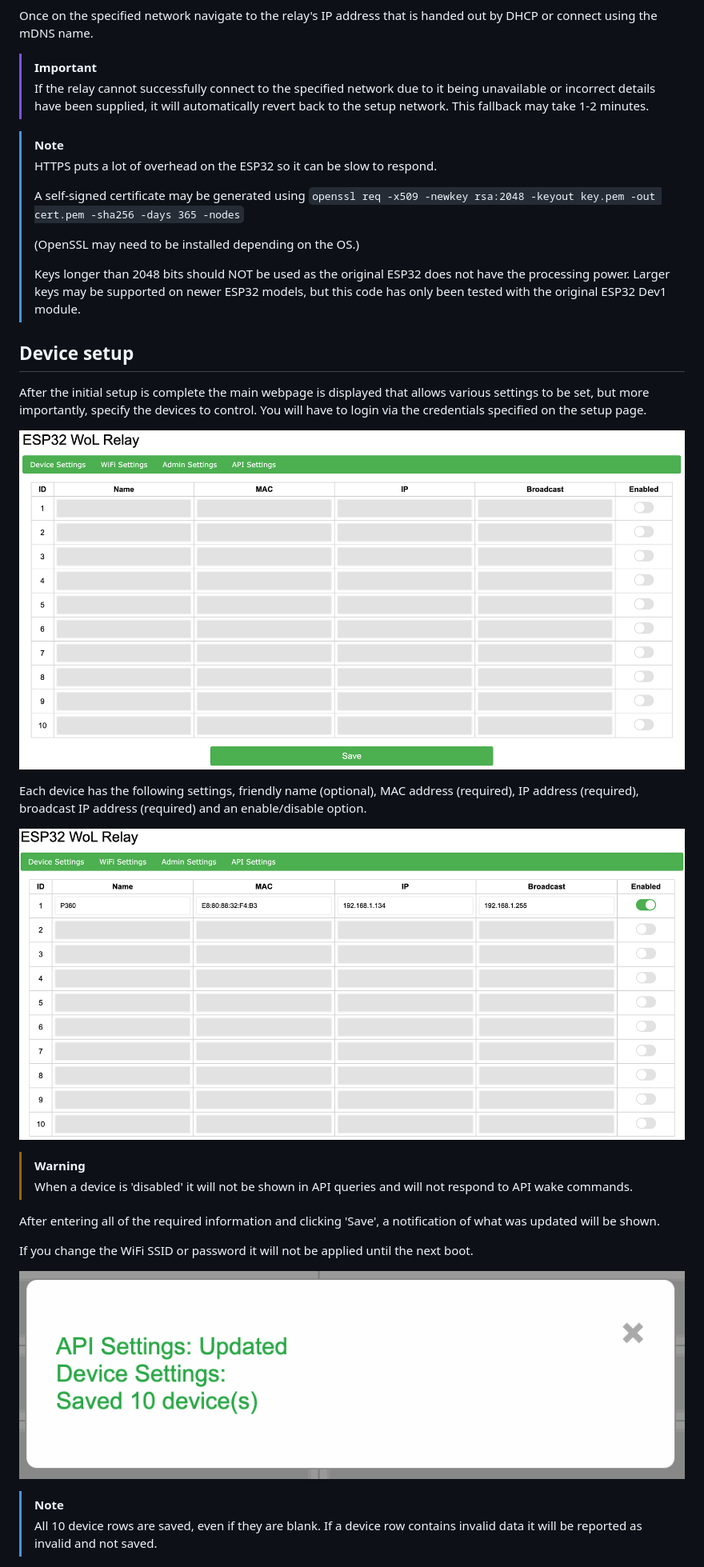
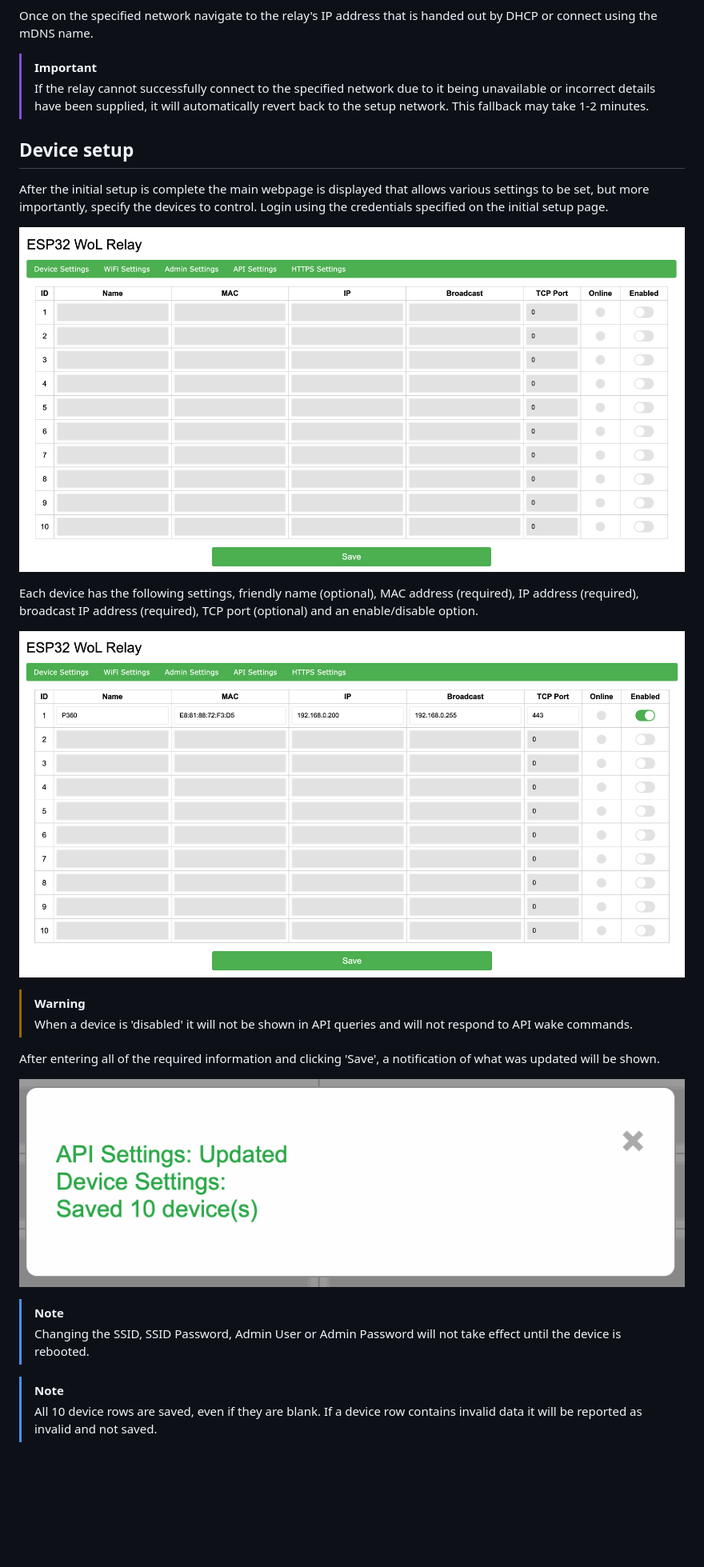
Before and after one commit to RedEchidnaUK/ESP32-WoL-Relay, a Markdown page: README.md, the part around one of its changes. Shown at 80% size. Drawn GitHub-style; pictures changed too: docs/images/ESP32WoLRelayDeviceExample.png, docs/images/ESP32WoLRelayDevices.png; blank space fills up the shorter version.

Commit message:
Added 'online' checks via port open

```diff
--- a/README.md
+++ b/README.md
@@ -48,21 +61,12 @@ Once on the specified network navigate to the relay's IP address that is handed
 > [!IMPORTANT]
 > If the relay cannot successfully connect to the specified network due to it being unavailable or incorrect details have been supplied, it will automatically revert back to the setup network. This fallback may take 1-2 minutes.
 
-> [!NOTE]
-> HTTPS puts a lot of overhead on the ESP32 so it can be slow to respond.
->
-> A self-signed certificate may be generated using `openssl req -x509 -newkey rsa:2048 -keyout key.pem -out cert.pem -sha256 -days 365 -nodes`
->
-> (OpenSSL may need to be installed depending on the OS.)
->
-> Keys longer than 2048 bits should NOT be used as the original ESP32 does not have the processing power. Larger keys may be supported on newer ESP32 models, but this code has only been tested with the original ESP32 Dev1 module.
-
 ## Device setup
-After the initial setup is complete the main webpage is displayed that allows various settings to be set, but more importantly, specify the devices to control. You will have to login via the credentials specified on the setup page.
+After the initial setup is complete the main webpage is displayed that allows various settings to be set, but more importantly, specify the devices to control. Login using the credentials specified on the initial setup page.
 
 ![ESP32 WoL Relay Device page](./docs/images/ESP32WoLRelayDevices.png)
 
-Each device has the following settings, friendly name (optional), MAC address (required), IP address (required), broadcast IP address (required) and an enable/disable option.
+Each device has the following settings, friendly name (optional), MAC address (required), IP address (required), broadcast IP address (required), TCP port (optional) and an enable/disable option.
 
 ![ESP32 WoL Relay device example configuration](./docs/images/ESP32WoLRelayDeviceExample.png)
 
@@ -71,9 +75,11 @@ Each device has the following settings, friendly name (optional), MAC address (r
 
 After entering all of the required information and clicking 'Save', a notification of what was updated will be shown.
 
-If you change the WiFi SSID or password it will not be applied until the next boot.
 
 ![ESP32 WoL Relay Save feedback](./docs/images/ESP32WoLRelayConfirmation.png)
+
+> [!NOTE]
+> Changing the SSID, SSID Password, Admin User or Admin Password will not take effect until the device is rebooted.
 
 > [!NOTE]
 > All 10 device rows are saved, even if they are blank. If a device row contains invalid data it will be reported as invalid and not saved.
```
Also changed, not shown: other parts of README.md (+26 -20 lines), docs/images/ESP32WoLRelayAdminSettings.png, 15 other files.
